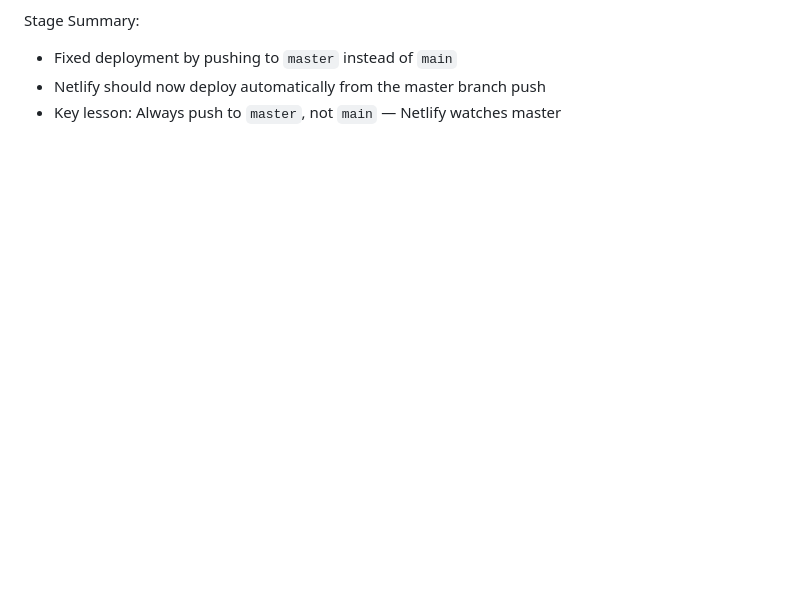
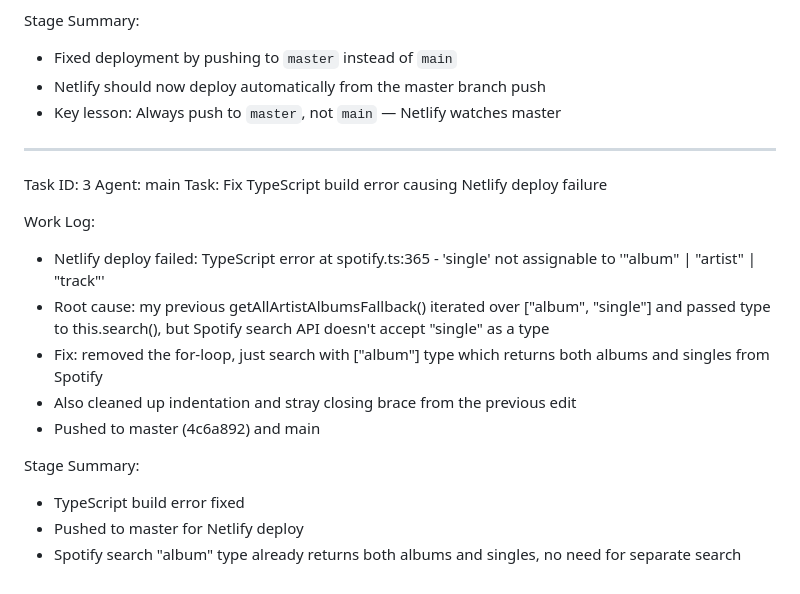
Before and after one commit to SonidoLiquidoGitHu/sonido-liquido-crew, a Markdown page: worklog.md, the part around the change. Drawn GitHub-style; blank space fills up the shorter version.

Commit message:
dc42c3e8-c086-4864-a916-3ee5e9bf2219

```diff
--- a/worklog.md
+++ b/worklog.md
@@ -94,3 +94,19 @@ Stage Summary:
 - Fixed deployment by pushing to `master` instead of `main`
 - Netlify should now deploy automatically from the master branch push
 - Key lesson: Always push to `master`, not `main` — Netlify watches master
+---
+Task ID: 3
+Agent: main
+Task: Fix TypeScript build error causing Netlify deploy failure
+
+Work Log:
+- Netlify deploy failed: TypeScript error at spotify.ts:365 - 'single' not assignable to '"album" | "artist" | "track"'
+- Root cause: my previous getAllArtistAlbumsFallback() iterated over ["album", "single"] and passed type to this.search(), but Spotify search API doesn't accept "single" as a type
+- Fix: removed the for-loop, just search with ["album"] type which returns both albums and singles from Spotify
+- Also cleaned up indentation and stray closing brace from the previous edit
+- Pushed to master (4c6a892) and main
+
+Stage Summary:
+- TypeScript build error fixed
+- Pushed to master for Netlify deploy
+- Spotify search "album" type already returns both albums and singles, no need for separate search
```
